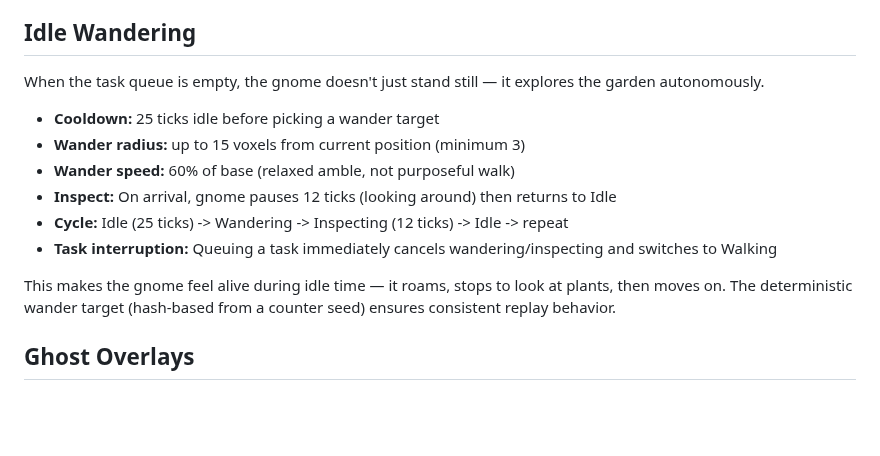
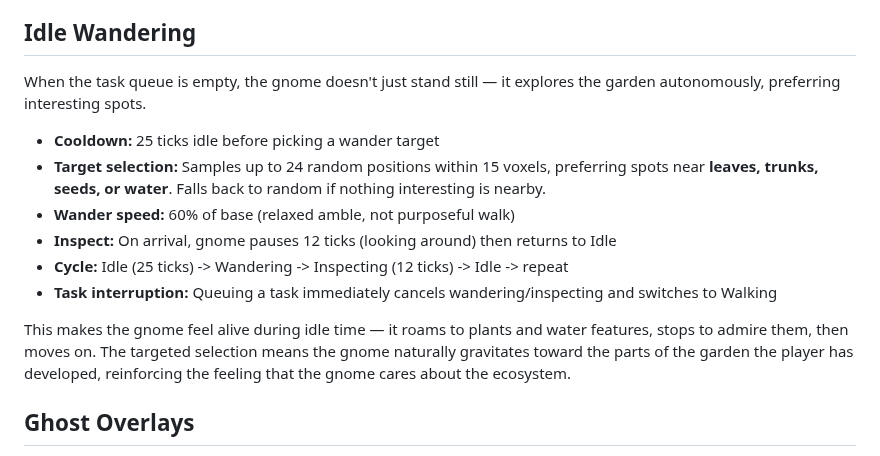
Before and after one commit to johnnysparks/groundwork, a Markdown page: wiki/gnome.md, the part around the change. Rendered like a GitHub page; blank space fills up the shorter version.

Commit message:
Wiki: branch growth 10 nodes/tick, YoungTree leaf radius, targeted wandering
- branching.md: max nodes/tick 6->10, YoungTree leaf_r crown_r/4->crown_r/3
- gnome.md: idle wandering now prefers interesting spots (plants, water,
  trees) over random positions, samples up to 24 candidates

Co-Authored-By: Claude Opus 4.6 <noreply@anthropic.com>

```diff
--- a/wiki/gnome.md
+++ b/wiki/gnome.md
@@ -67,16 +67,16 @@ Needs never create a fail state — the gnome always recovers. They create natur
 
 ## Idle Wandering
 
-When the task queue is empty, the gnome doesn't just stand still — it explores the garden autonomously.
+When the task queue is empty, the gnome doesn't just stand still — it explores the garden autonomously, preferring interesting spots.
 
 - **Cooldown:** 25 ticks idle before picking a wander target
-- **Wander radius:** up to 15 voxels from current position (minimum 3)
+- **Target selection:** Samples up to 24 random positions within 15 voxels, preferring spots near **leaves, trunks, seeds, or water**. Falls back to random if nothing interesting is nearby.
 - **Wander speed:** 60% of base (relaxed amble, not purposeful walk)
 - **Inspect:** On arrival, gnome pauses 12 ticks (looking around) then returns to Idle
 - **Cycle:** Idle (25 ticks) -> Wandering -> Inspecting (12 ticks) -> Idle -> repeat
 - **Task interruption:** Queuing a task immediately cancels wandering/inspecting and switches to Walking
 
-This makes the gnome feel alive during idle time — it roams, stops to look at plants, then moves on. The deterministic wander target (hash-based from a counter seed) ensures consistent replay behavior.
+This makes the gnome feel alive during idle time — it roams to plants and water features, stops to admire them, then moves on. The targeted selection means the gnome naturally gravitates toward the parts of the garden the player has developed, reinforcing the feeling that the gnome cares about the ecosystem.
 
 ## Ghost Overlays
 
```
Also changed, not shown: wiki/branching.md (+2 -2 lines).
